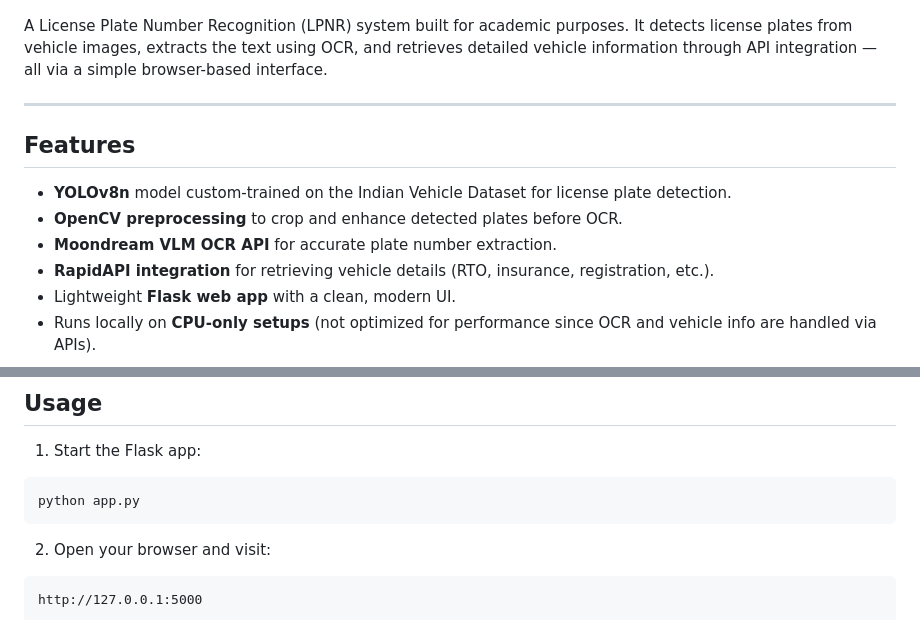
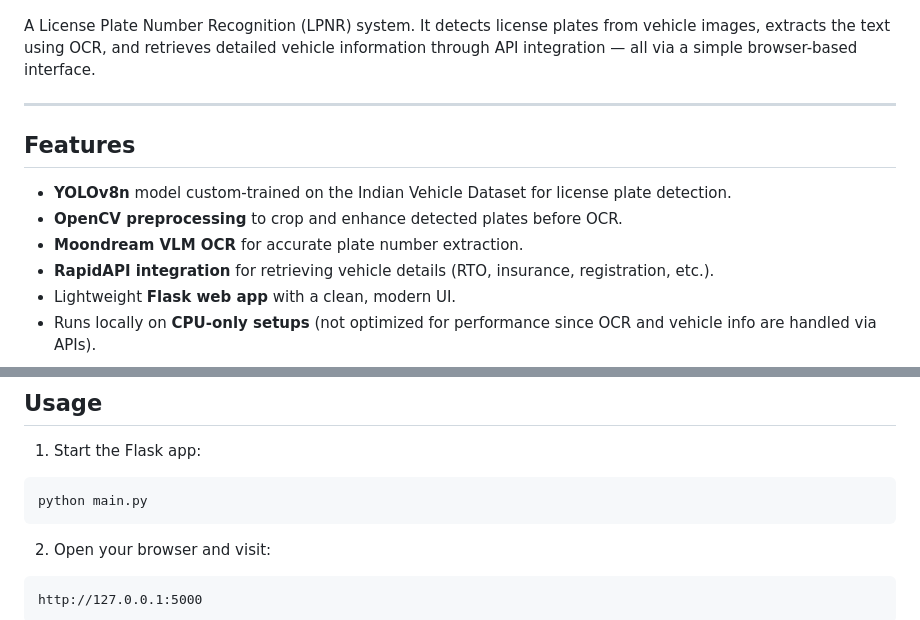
Before and after one commit to Abhay117004/PR, a Markdown page: Readme.md, 2 parts joined by grey strips. Rendered like a GitHub page.

````diff
--- a/Readme.md
+++ b/Readme.md
@@ -2,7 +2,7 @@
 
 ![Homepage](assets/SS1.png)
 
-A License Plate Number Recognition (LPNR) system built for academic purposes.
+A License Plate Number Recognition (LPNR) system.
 It detects license plates from vehicle images, extracts the text using OCR, and retrieves detailed vehicle information through API integration — all via a simple browser-based interface.
 
 ---
@@ -11,7 +11,7 @@ It detects license plates from vehicle images, extracts the text using OCR, and
 
 * **YOLOv8n** model custom-trained on the Indian Vehicle Dataset for license plate detection.
 * **OpenCV preprocessing** to crop and enhance detected plates before OCR.
-* **Moondream VLM OCR API** for accurate plate number extraction.
+* **Moondream VLM OCR** for accurate plate number extraction.
 * **RapidAPI integration** for retrieving vehicle details (RTO, insurance, registration, etc.).
 * Lightweight **Flask web app** with a clean, modern UI.
 * Runs locally on **CPU-only setups** (not optimized for performance since OCR and vehicle info are handled via APIs).
@@ -100,7 +100,7 @@ RAPIDAPI_KEY=your_rapidapi_key_here
 1. Start the Flask app:
 
 ```bash
-python app.py
+python main.py
 ```
 
 2. Open your browser and visit:
````
